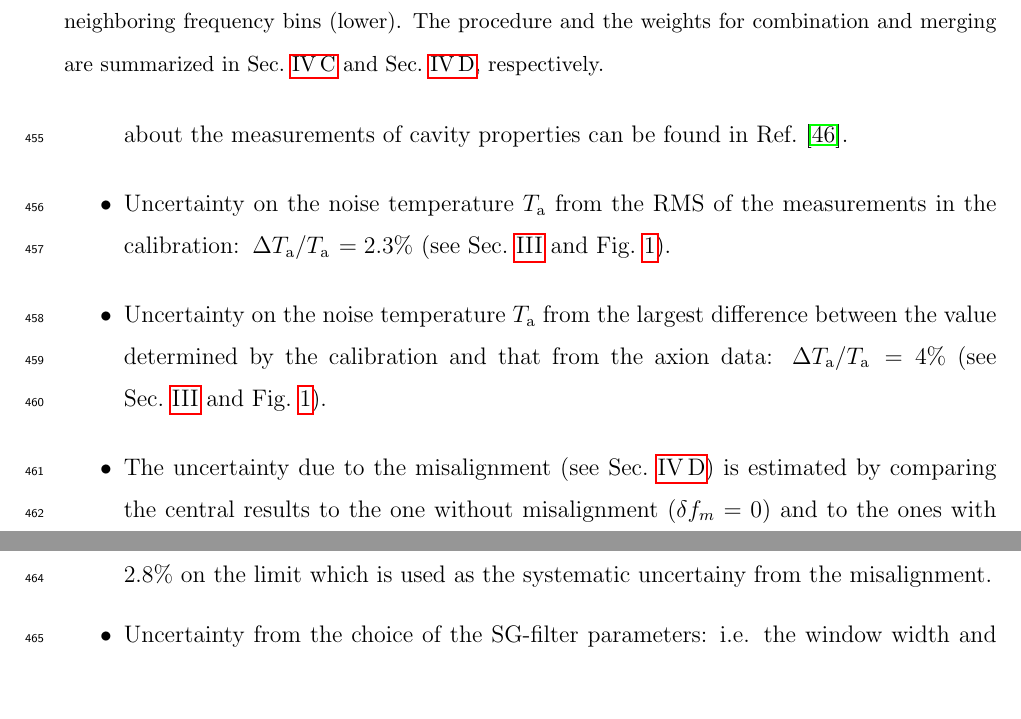
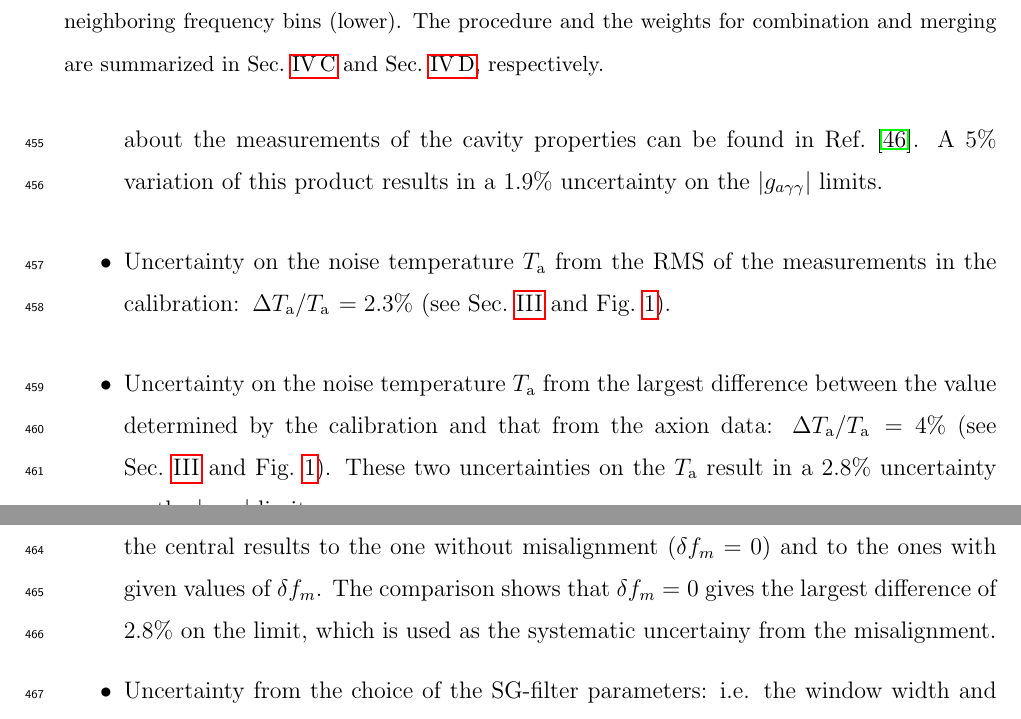
Before and after one commit to TASEHana/CD102, a LaTeX paper (main.tex, which reads sys.tex): two parts of pages 21 and 22 of 34, joined at a grey line, cut so that both start at the same text, the shorter picture padded with empty space. Compiled offline with pdfLaTeX.

Commit message:
update systematic uncertainty text and numbers on the limits for now

```diff
--- a/main.tex
+++ b/main.tex
@@ -76,9 +76,9 @@ preprint, %% for single-column, double-spacing
 \newcommand{\fhi}{\ensuremath{4.798145}}
 \newcommand{\mlo}{\ensuremath{19.47}}
 \newcommand{\mhi}{\ensuremath{19.84}}
-\newcommand{\avelimit}{\ensuremath{7.7\times 10^{-14}}}
-\newcommand{\lolimit}{\ensuremath{4.4\times 10^{-14}}}
-\newcommand{\hilimit}{\ensuremath{8.3\times 10^{-14}}}
+\newcommand{\avelimit}{\ensuremath{7.8\times 10^{-14}}}
+\newcommand{\lolimit}{\ensuremath{5.0\times 10^{-14}}}
+\newcommand{\hilimit}{\ensuremath{8.4\times 10^{-14}}}
 % exact number of the average limit 7.6965 x 10^-14
 %\newcommand{\noise}{\ensuremath{2.3}}
 \newcommand{\noise}{\ensuremath{1.9 - 2.2}}
--- a/sys.tex
+++ b/sys.tex
@@ -9,8 +9,10 @@ coefficient $\beta$, a fitting of the measured results of the cavity
 scattering matrix was performed. A relative uncertainty of 5\% is
 assigned to this product, after a comparison of the measurements at
 $T_\text{c}\simeq155$~mK with a prediction extrapolated from the measurements
-at room temperature. More details about the measurements of cavity properties
-can be found in Ref.~\cite{TASEHInstrumentation}.
+at room temperature. More details about the measurements of the
+cavity properties can be found in Ref.~\cite{TASEHInstrumentation}.
+A 5\% variation of this product results in a 1.9\% uncertainty
+on the \gagg\ limits.
 
 \item Uncertainty on the noise temperature \ta\ from the RMS of
 the measurements in the calibration:
@@ -21,6 +23,8 @@ $\left. \Delta \ta\middle/\ta\right.= 2.3\%$
 between the value determined by the calibration and that from the axion
 data: $\left. \Delta \ta\middle/\ta\right.= 4\%$
 (see Sec.~\ref{sec:calibration} and Fig.~\ref{fig:hemtcalvsf}).
+These two uncertainties on the \ta\ result in a 2.8\% uncertainty
+on the \gagg\ limits.
 
 %\item Uncertainty on the misalignment $\delta f_m$ between the true
 %axion frequency $f_a$ and the lower bin boundaries in the merged spectrum
@@ -29,8 +33,9 @@ data: $\left. \Delta \ta\middle/\ta\right.= 4\%$
   is estimated by comparing the central results to the one without misalignment
   ($\delta f_m = 0$)
   and to the ones with given values of $\delta f_m$.
-  The comparison shows that $\delta f_m = 0$ give the largest difference
-  of 2.8\% on the limit which is used as the systematic uncertainy from the misalignment.
+  The comparison shows that $\delta f_m = 0$ gives the largest difference
+  of 2.8\% on the limit, which is used as the systematic uncertainy from the
+  misalignment.
 
 \item Uncertainty from the choice of the SG-filter parameters: i.e.
 the window width and the order of the polynomial in the SG filter. At the
```
Also changed, not shown: main.pdf.
